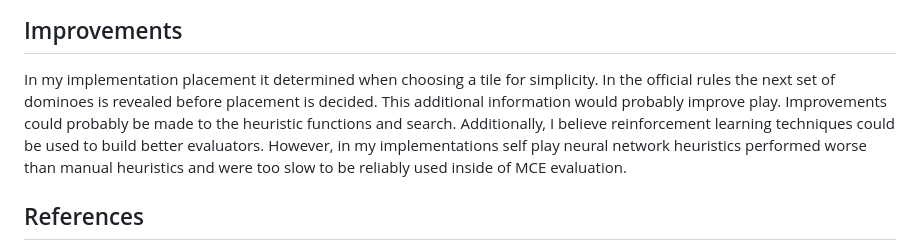
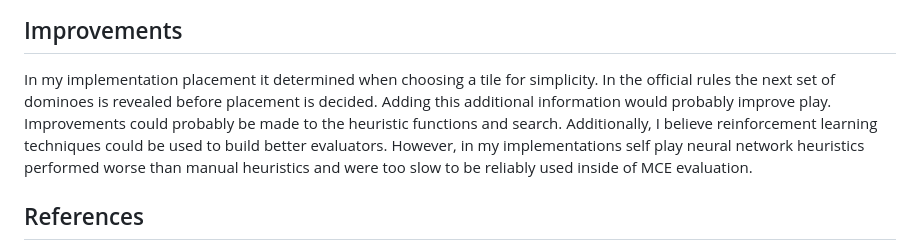
Before and after one commit to ChaseHBehrens/Kingdomino_AI, a Markdown page: README.md, the part around the change. GitHub-like rendering.

Commit message:
Clarify improvement suggestions in README
Rephrase sentence about additional information improving play.

```diff
--- a/README.md
+++ b/README.md
@@ -153,7 +153,7 @@ In the head to head tables, each cell shows how often the row bot outscores the
 ## Improvements
 In my implementation placement it determined when choosing a tile for simplicity.
 In the official rules the next set of dominoes is revealed before placement is decided.
-This additional information would probably improve play. Improvements could probably be made to the heuristic functions and search.
+Adding this additional information would probably improve play. Improvements could probably be made to the heuristic functions and search.
 Additionally, I believe reinforcement learning techniques could be used to build better evaluators.
 However, in my implementations self play neural network heuristics performed worse than
 manual heuristics and were too slow to be reliably used inside of MCE evaluation.
```
